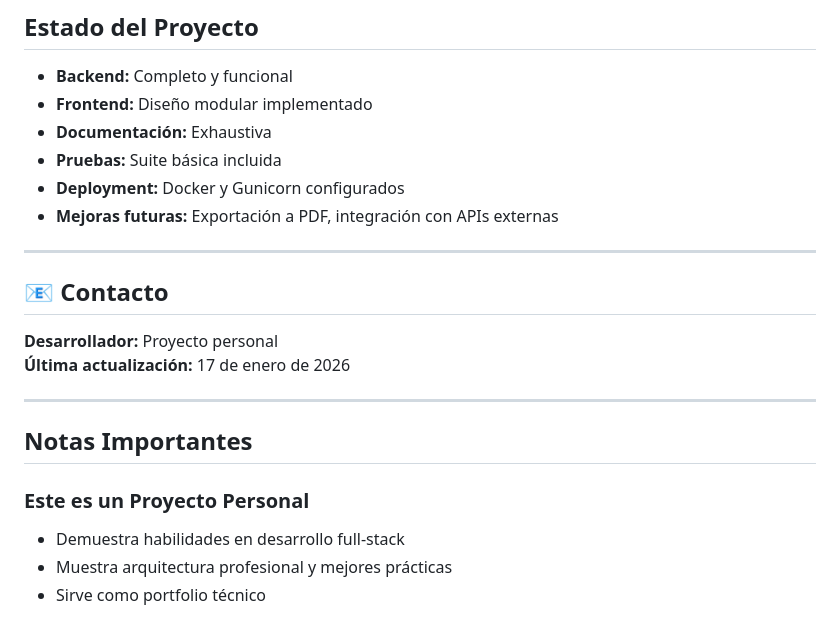
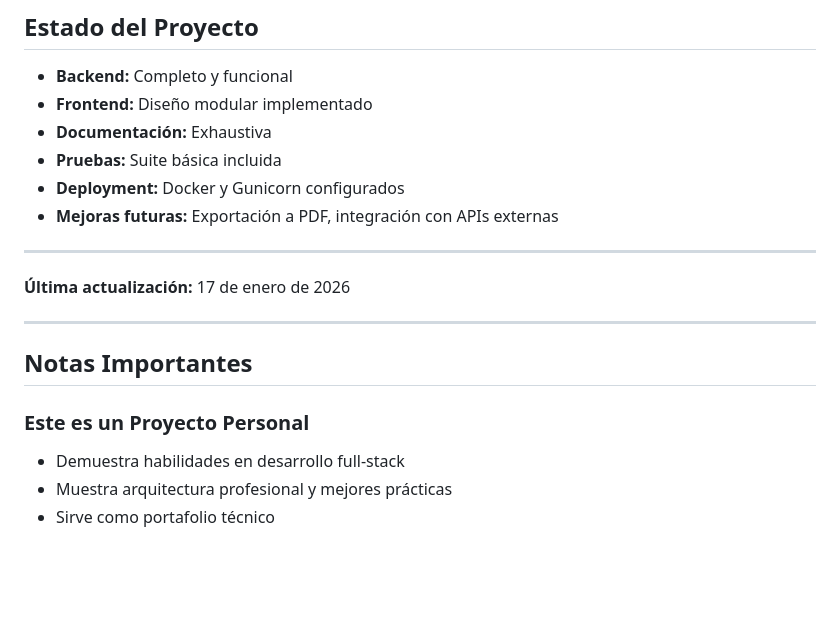
Before and after one commit to ortiz-ivan/kairos, a Markdown page: README.md, the part around one of its changes. Drawn GitHub-style; blank space fills up the shorter version.

```diff
--- a/README.md
+++ b/README.md
@@ -330,9 +330,6 @@ Este proyecto demuestra:
 
 ---
 
-## 📧 Contacto
-
-**Desarrollador:** Proyecto personal
 **Última actualización:** 17 de enero de 2026
 
 ---
@@ -343,4 +340,4 @@ Este proyecto demuestra:
 ### Este es un Proyecto Personal
 - Demuestra habilidades en desarrollo full-stack
 - Muestra arquitectura profesional y mejores prácticas
-- Sirve como portfolio técnico
+- Sirve como portafolio técnico
```
Also changed, not shown: other parts of README.md (+25 -25 lines).
